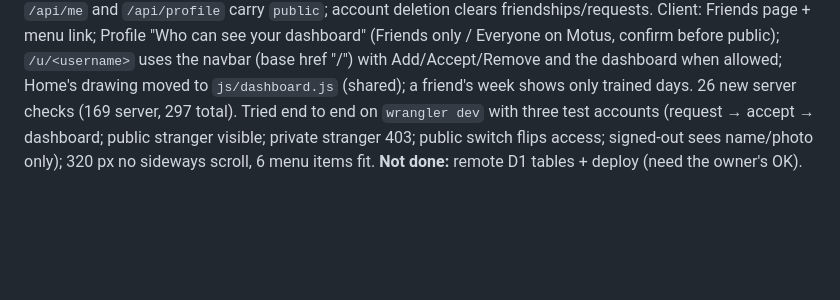
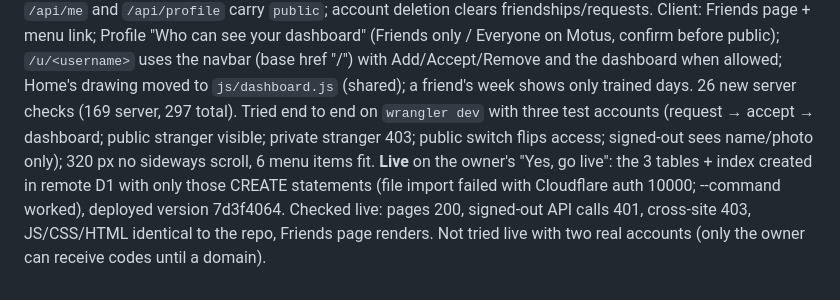
Before and after one commit to alyamiMohd/motusapp, a Markdown page: .handoff/conversation-log.md, the part around the change. Rendered like a GitHub page; blank space fills up the shorter version.

Commit message:
chore(handoff): update session context: friends live
Co-Authored-By: Claude Opus 5.5 <noreply@anthropic.com>

```diff
--- a/.handoff/conversation-log.md
+++ b/.handoff/conversation-log.md
@@ -142,4 +142,4 @@
 ## 2026-10-29 (UTC+03) | Session 2, continued | friends and public/private profiles | commit 526518a
 **User asked:** "I want you to add a way where you can see other people, and you can add your friends, and see their dashboards (you can set your profile to be public, or priavte, you choose)"
 **Claude did:** D-039. Server `worker/friends.js` + tables `sharing`, `friends`, `friend_requests` (CREATE IF NOT EXISTS; nothing altered); routes /api/friends (list, request, accept, remove), /api/people (search, one person, /data = their dashboard); `/api/me` and `/api/profile` carry `public`; account deletion clears friendships/requests. Client: Friends page + menu link; Profile "Who can see your dashboard" (Friends only / Everyone on Motus, confirm before public); `/u/<username>` uses the navbar (base href "/") with Add/Accept/Remove and the dashboard when allowed; Home's drawing moved to `js/dashboard.js` (shared); a friend's week shows only trained days. 26 new server checks (169 server, 297 total). Tried end to end on `wrangler dev` with three test accounts (request → accept → dashboard; public stranger visible; private stranger 403; public switch flips access; signed-out sees name/photo only); 320 px no sideways scroll, 6 menu items fit.
-**Not done:** remote D1 tables + deploy (need the owner's OK).
+**Live** on the owner's "Yes, go live": the 3 tables + index created in remote D1 with only those CREATE statements (file import failed with Cloudflare auth 10000; --command worked), deployed version 7d3f4064. Checked live: pages 200, signed-out API calls 401, cross-site 403, JS/CSS/HTML identical to the repo, Friends page renders. Not tried live with two real accounts (only the owner can receive codes until a domain).
```
Also changed, not shown: .handoff/RESUME.md (+1 -1 lines).
